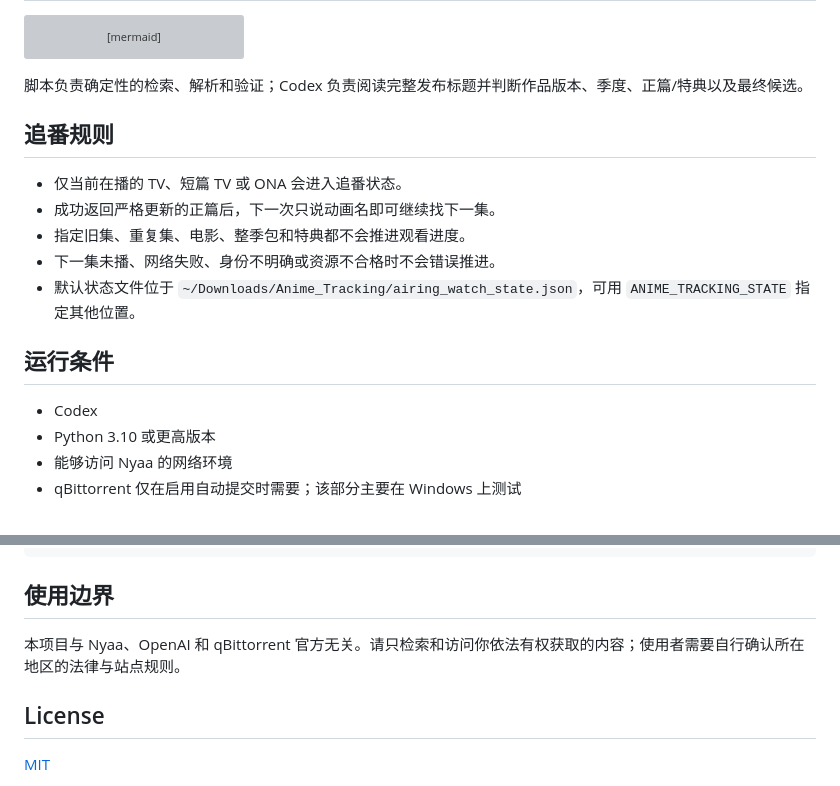
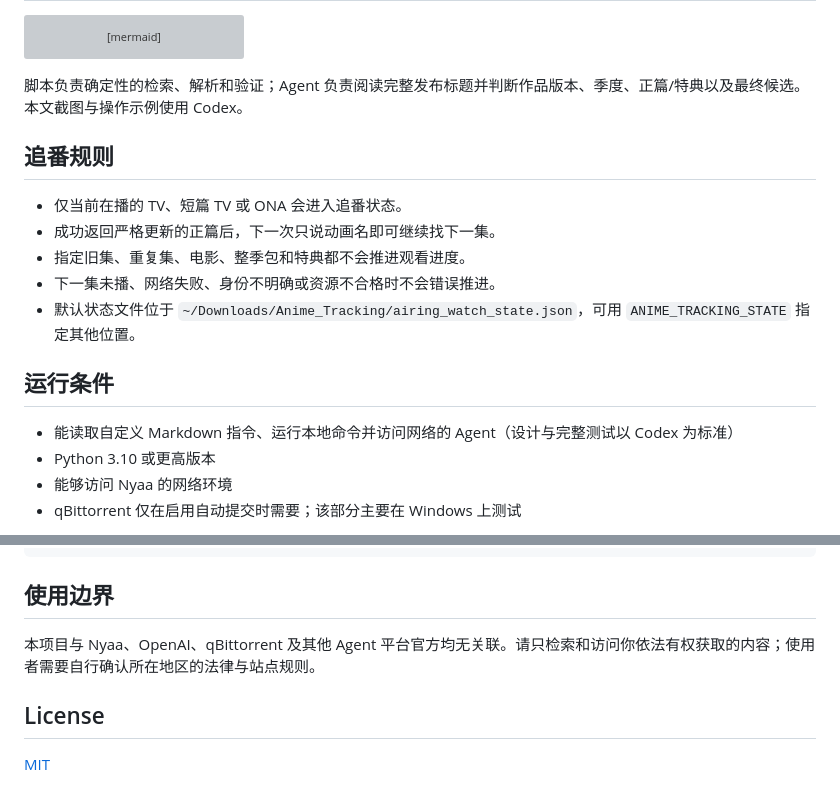
Before and after one commit to divisioncassini05-lab/find-nyaa-anime-release, a Markdown page: README.md, 2 parts joined by grey strips. Drawn GitHub-style; grey boxes are pictures that could not be loaded.

````diff
--- a/README.md
+++ b/README.md
@@ -106,7 +118,7 @@ flowchart LR
     H --> J[可选提交 qBittorrent]
 ```
 
-脚本负责确定性的检索、解析和验证；Codex 负责阅读完整发布标题并判断作品版本、季度、正篇/特典以及最终候选。
+脚本负责确定性的检索、解析和验证；Agent 负责阅读完整发布标题并判断作品版本、季度、正篇/特典以及最终候选。本文截图与操作示例使用 Codex。
 
 ## 追番规则
 
@@ -118,7 +130,7 @@ flowchart LR
 
 ## 运行条件
 
-- Codex
+- 能读取自定义 Markdown 指令、运行本地命令并访问网络的 Agent（设计与完整测试以 Codex 为标准）
 - Python 3.10 或更高版本
 - 能够访问 Nyaa 的网络环境
 - qBittorrent 仅在启用自动提交时需要；该部分主要在 Windows 上测试
@@ -135,7 +147,7 @@ python -m unittest discover -s skills/find-nyaa-anime-release/tests -p "test_*.p
 
 ## 使用边界
 
-本项目与 Nyaa、OpenAI 和 qBittorrent 官方无关。请只检索和访问你依法有权获取的内容；使用者需要自行确认所在地区的法律与站点规则。
+本项目与 Nyaa、OpenAI、qBittorrent 及其他 Agent 平台官方均无关联。请只检索和访问你依法有权获取的内容；使用者需要自行确认所在地区的法律与站点规则。
 
 ## License
 
````
Also changed, not shown: other parts of README.md (+17 -5 lines).
